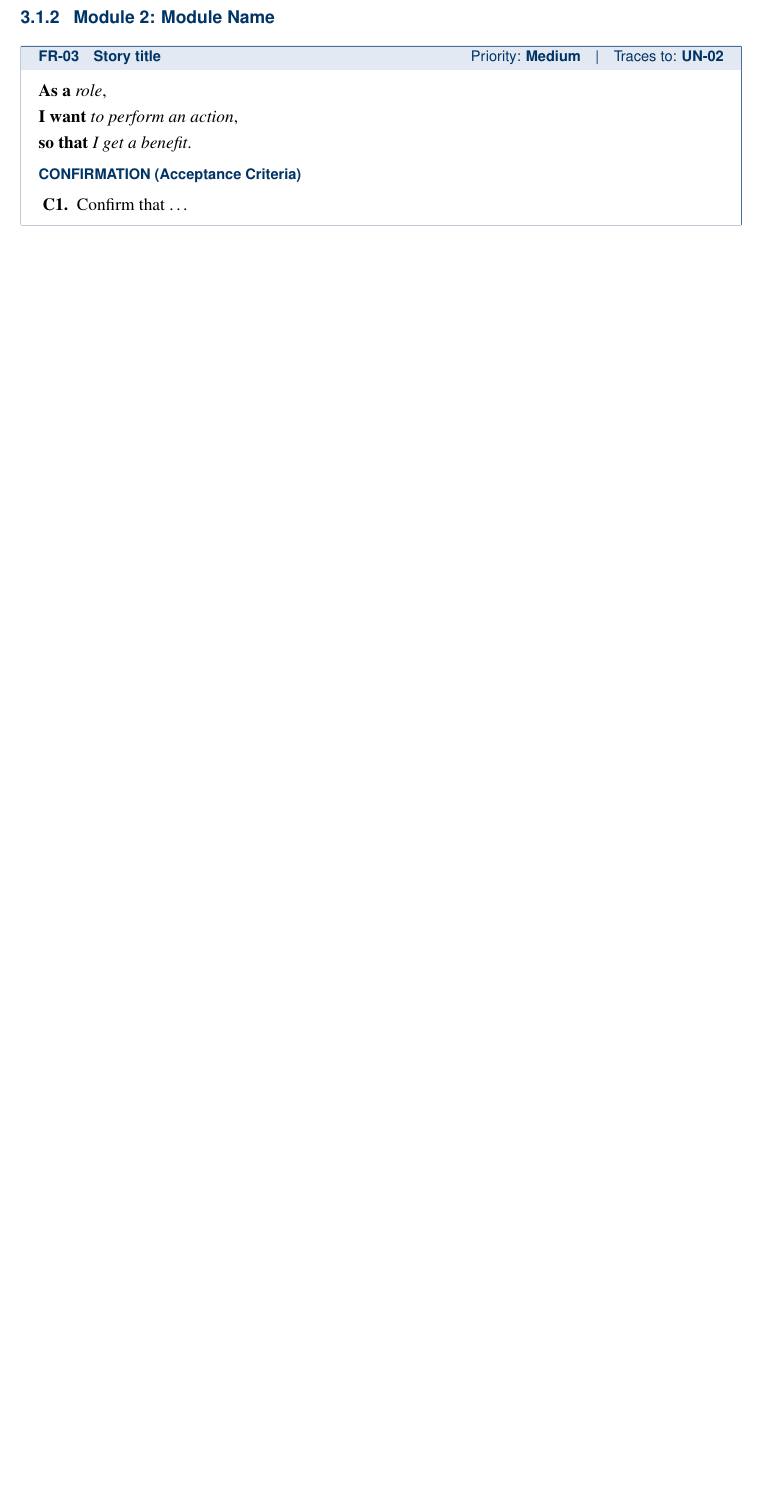
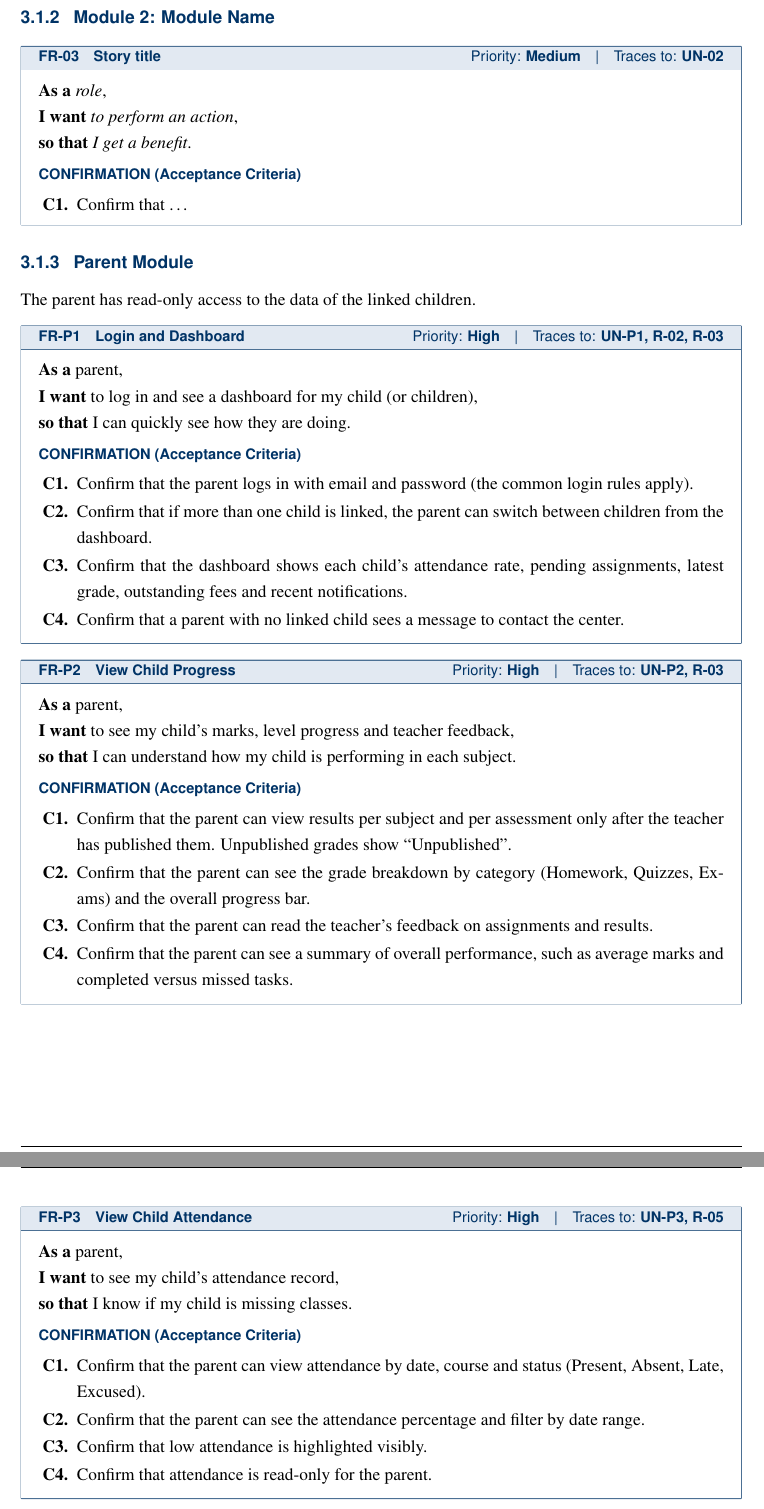
Before and after one commit to Nakib00/aspire-system, a LaTeX thesis (SRS_latex/main.tex, which reads SRS_latex/chapters/03-requirements.tex): part of page 14 of 17 before the commit and two parts of pages 14 and 15 of 19 after it, the two joined at a grey line, cut so that both start at the same text, the shorter picture padded with empty space. Compiled offline with pdfLaTeX.

Commit message:
Implement user stories for parent module
Added user stories for parent module including login, viewing child progress, attendance, assignments, fee invoices, payment records, and notifications.

```diff
--- a/SRS_latex/chapters/03-requirements.tex
+++ b/SRS_latex/chapters/03-requirements.tex
@@ -53,3 +53,57 @@ Low    & Desirable; can be deferred to a later release. \\ \hline
   \storyso{\textit{I get a benefit}}
   \begin{confirmation}
     \item Confirm that \ldots
+  \end{confirmation}
+\end{userstory}
+% =====================================================================
+% Parent module (Farhana). Paste this block into SRS_latex/chapters/03-requirements.tex
+% right after the last \subsection{Module ...} and before \section{Non-Functional Requirements}.
+% FR-P1..FR-P7 are temporary IDs: renumber them when all modules are merged.
+%
+% Also add these rows to the user needs table in chapters/02-overall-description.tex:
+%   UN-P1 & Parent & I want to see at a glance how my child is doing. \\ \hline
+%   UN-P2 & Parent & I want to understand my child's marks and the teacher's feedback. \\ \hline
+%   UN-P3 & Parent & I want to know if my child attends class and completes homework. \\ \hline
+%   UN-P4 & Parent & I want to know what fee is due and to have proof of payment. \\ \hline
+%   UN-P5 & Parent & I want to be notified about my child's activities without asking. \\ \hline
+% =====================================================================
+
+% ---------------------------------------------------------------------
+\subsection{Parent Module}
+The parent has read-only access to the data of the linked children.
+
+\begin{userstory}{FR-P1}{Login and Dashboard}{High}{UN-P1, R-02, R-03}
+  \storyas{parent}
+  \storywant{to log in and see a dashboard for my child (or children)}
+  \storyso{I can quickly see how they are doing}
+  \begin{confirmation}
+    \item Confirm that the parent logs in with email and password (the common login rules apply).
+    \item Confirm that if more than one child is linked, the parent can switch between children from the dashboard.
+    \item Confirm that the dashboard shows each child's attendance rate, pending assignments, latest grade, outstanding fees and recent notifications.
+    \item Confirm that a parent with no linked child sees a message to contact the center.
+  \end{confirmation}
+\end{userstory}
+
+\begin{userstory}{FR-P2}{View Child Progress}{High}{UN-P2, R-03}
+  \storyas{parent}
+  \storywant{to see my child's marks, level progress and teacher feedback}
+  \storyso{I can understand how my child is performing in each subject}
+  \begin{confirmation}
+    \item Confirm that the parent can view results per subject and per assessment only after the teacher has published them. Unpublished grades show ``Unpublished''.
+    \item Confirm that the parent can see the grade breakdown by category (Homework, Quizzes, Exams) and the overall progress bar.
+    \item Confirm that the parent can read the teacher's feedback on assignments and results.
+    \item Confirm that the parent can see a summary of overall performance, such as average marks and completed versus missed tasks.
+  \end{confirmation}
+\end{userstory}
+
+\begin{userstory}{FR-P3}{View Child Attendance}{High}{UN-P3, R-05}
+  \storyas{parent}
+  \storywant{to see my child's attendance record}
+  \storyso{I know if my child is missing classes}
+  \begin{confirmation}
+    \item Confirm that the parent can view attendance by date, course and status (Present, Absent, Late, Excused).
+    \item Confirm that the parent can see the attendance percentage and filter by date range.
+    \item Confirm that low attendance is highlighted visibly.
+    \item Confirm that attendance is read-only for the parent.
+  \end{confirmation}
+\end{userstory}
@@ -55,0 +144 @@ Low    & Desirable; can be deferred to a later release. \\ \hline
+\end{userstory}
```
Also changed, not shown: SRS_latex/chapters/03-requirements.tex (43 more changed lines).
